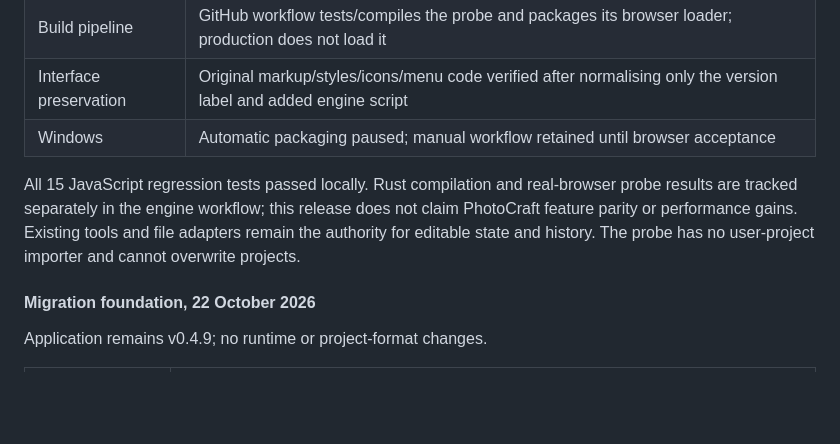
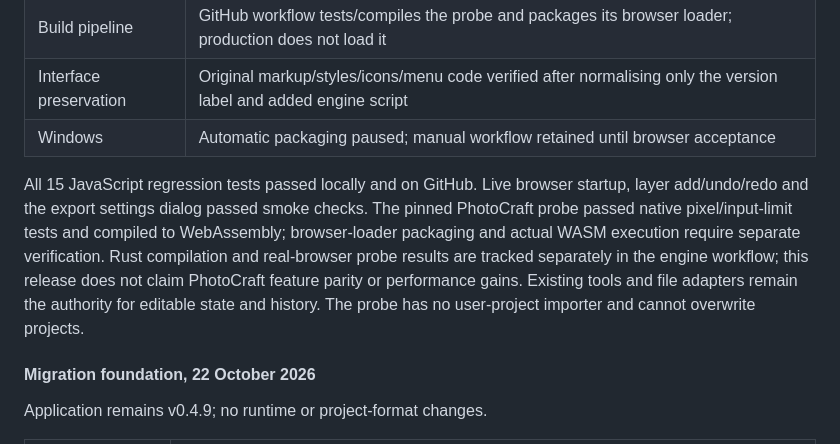
Before and after one commit to Averydimbulb79/Picturesque, a Markdown page: CHANGELOG.md, the part around the change. GitHub-like rendering; blank space fills up the shorter version.

Commit message:
docs: record rewrite browser and WASM build verification

```diff
--- a/CHANGELOG.md
+++ b/CHANGELOG.md
@@ -17,7 +17,7 @@ First runtime rewrite increment. Current interface preserved; project format rem
 | Interface preservation | Original markup/styles/icons/menu code verified after normalising only the version label and added engine script |
 | Windows | Automatic packaging paused; manual workflow retained until browser acceptance |
 
-All 15 JavaScript regression tests passed locally. Rust compilation and real-browser probe results are tracked separately in the engine workflow; this release does not claim PhotoCraft feature parity or performance gains. Existing tools and file adapters remain the authority for editable state and history. The probe has no user-project importer and cannot overwrite projects.
+All 15 JavaScript regression tests passed locally and on GitHub. Live browser startup, layer add/undo/redo and the export settings dialog passed smoke checks. The pinned PhotoCraft probe passed native pixel/input-limit tests and compiled to WebAssembly; browser-loader packaging and actual WASM execution require separate verification. Rust compilation and real-browser probe results are tracked separately in the engine workflow; this release does not claim PhotoCraft feature parity or performance gains. Existing tools and file adapters remain the authority for editable state and history. The probe has no user-project importer and cannot overwrite projects.
 
 #### Migration foundation, 22 October 2026
 
```
